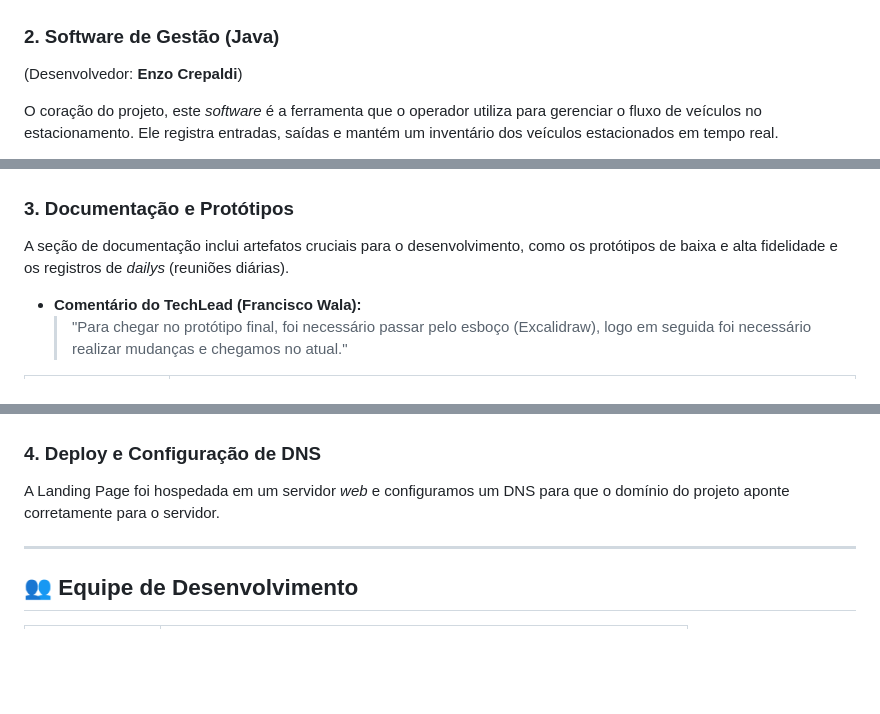
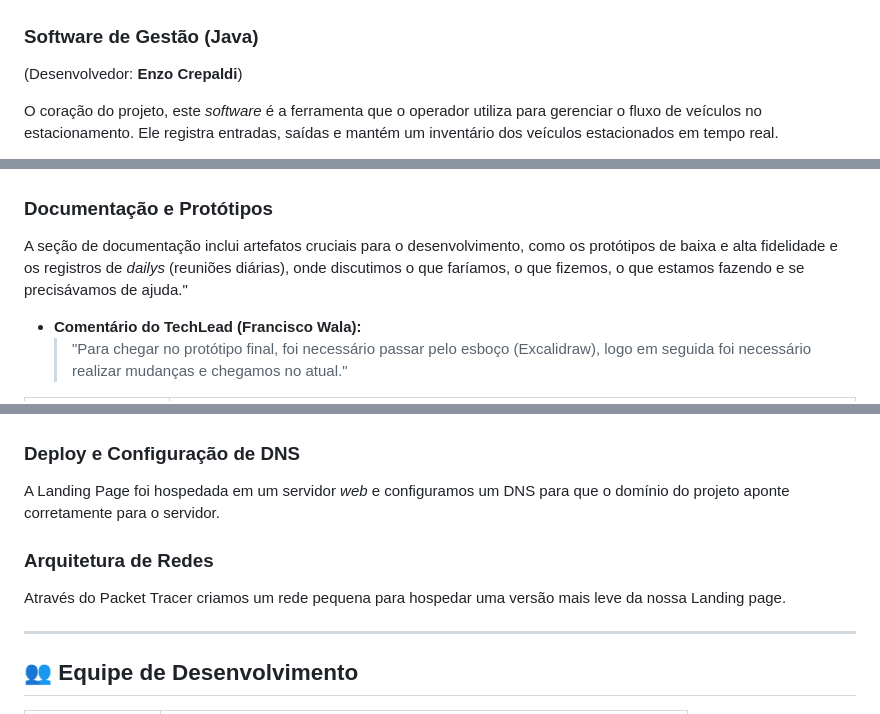
Before and after one commit to FranciscoWala/Projeto_integrador, a Markdown page: README.md, 3 parts joined by grey strips. GitHub-like rendering; blank space fills up the shorter version.

```diff
--- a/README.md
+++ b/README.md
@@ -40,7 +40,7 @@ landing-page/
 **Prévia da Landing Page:** <br>
 ![Landing Page Desktop](./img/landing-page.png)
 
-### 2. Software de Gestão (Java)
+### Software de Gestão (Java)
 (Desenvolvedor: **Enzo Crepaldi**)
 
 O coração do projeto, este *software* é a ferramenta que o operador utiliza para gerenciar o fluxo de veículos no estacionamento. Ele registra entradas, saídas e mantém um inventário dos veículos estacionados em tempo real.
@@ -48,9 +48,9 @@ O coração do projeto, este *software* é a ferramenta que o operador utiliza p
 **Prévia da Interface do Software:** <br>
 ![Interface do Software Java](./img/software.png)
 
-### 3. Documentação e Protótipos
+### Documentação e Protótipos
 
-A seção de documentação inclui artefatos cruciais para o desenvolvimento, como os protótipos de baixa e alta fidelidade e os registros de *dailys* (reuniões diárias).
+A seção de documentação inclui artefatos cruciais para o desenvolvimento, como os protótipos de baixa e alta fidelidade e os registros de *dailys* (reuniões diárias), onde discutimos o que faríamos, o que fizemos, o que estamos fazendo e se precisávamos de ajuda."
 
 * **Comentário do TechLead (Francisco Wala):**
     > "Para chegar no protótipo final, foi necessário passar pelo esboço (Excalidraw), logo em seguida foi necessário realizar mudanças e chegamos no atual."
@@ -60,9 +60,13 @@ A seção de documentação inclui artefatos cruciais para o desenvolvimento, co
 | **Baixa Fidelidade** | Foco na estrutura e fluxo básico da página. <br> <img src="./img/baixaFidelidade.png" height="600px"> |
 | **Alta Fidelidade** | Design detalhado com cores, tipografia e elementos visuais finais, representando o produto pronto. <br> ![Landing Page Responsiva](./img/altaFidelidade.png)|
 
-### 4. Deploy e Configuração de DNS
+### Deploy e Configuração de DNS
 
 A Landing Page foi hospedada em um servidor *web* e configuramos um DNS para que o domínio do projeto aponte corretamente para o servidor.
+
+### Arquitetura de Redes
+
+Através do Packet Tracer criamos um rede pequena para hospedar uma versão mais leve da nossa Landing page.
 
 ---
 
```
